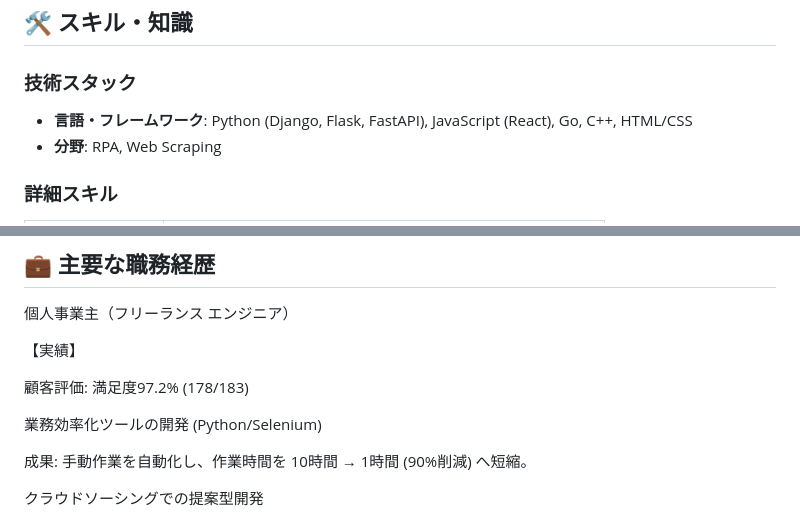
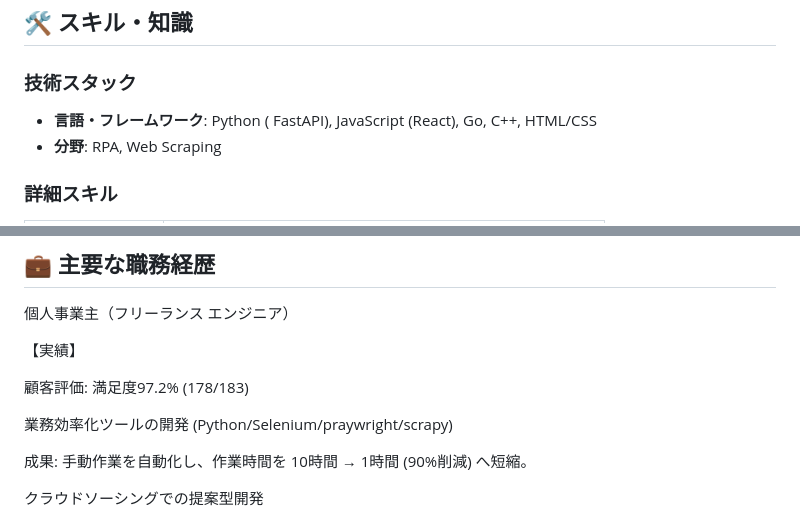
Before and after one commit to mbmbgit/-, a Markdown page: README.md, 2 parts joined by grey strips. Rendered like a GitHub page.

Commit message:
Revise tech stack and project description in README
Updated technology stack and project details in README.

```diff
--- a/README.md
+++ b/README.md
@@ -25,7 +25,7 @@
 
 ### 技術スタック
 
-- **言語・フレームワーク**: Python (Django, Flask, FastAPI), JavaScript (React), Go, C++, HTML/CSS
+- **言語・フレームワーク**: Python ( FastAPI), JavaScript (React), Go, C++, HTML/CSS
 - **分野**: RPA, Web Scraping
 
 ### 詳細スキル
@@ -52,7 +52,7 @@
 顧客評価: 満足度97.2% (178/183)
 
 
-業務効率化ツールの開発 (Python/Selenium)
+業務効率化ツールの開発 (Python/Selenium/praywright/scrapy)
 
 
 成果: 手動作業を自動化し、作業時間を 10時間 → 1時間 (90%削減) へ短縮。
```
